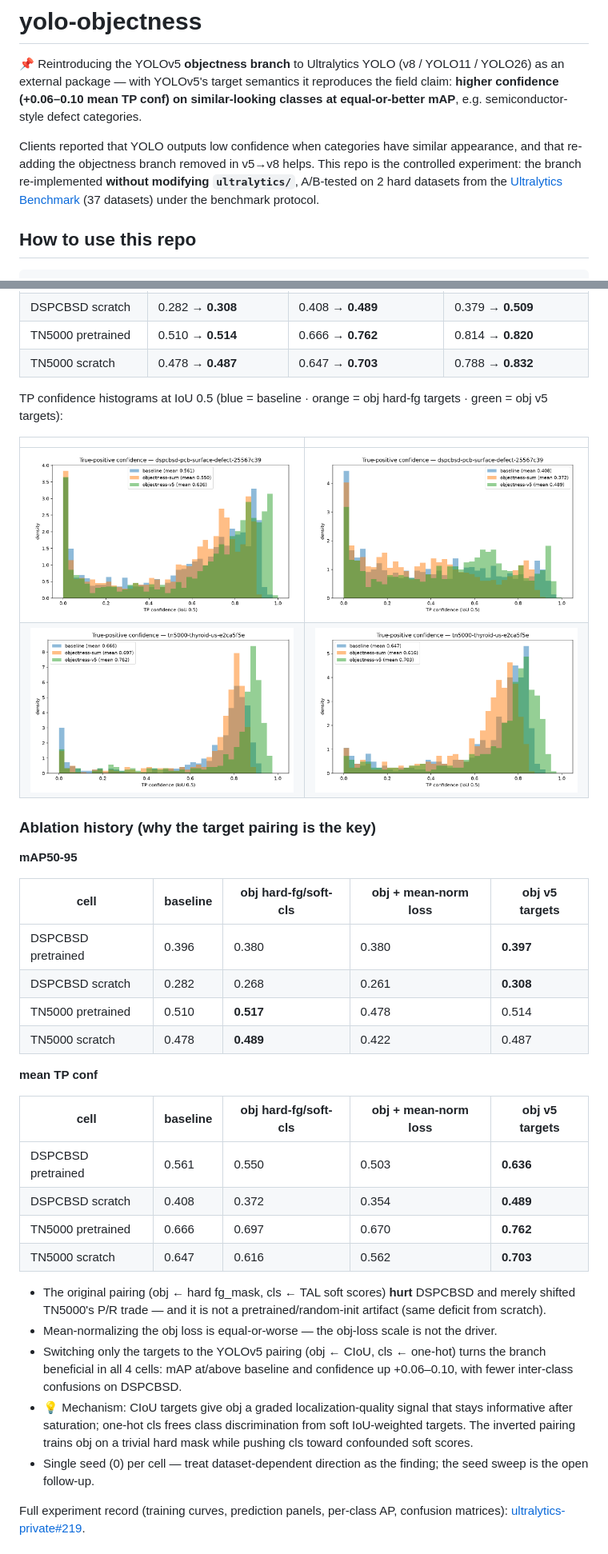
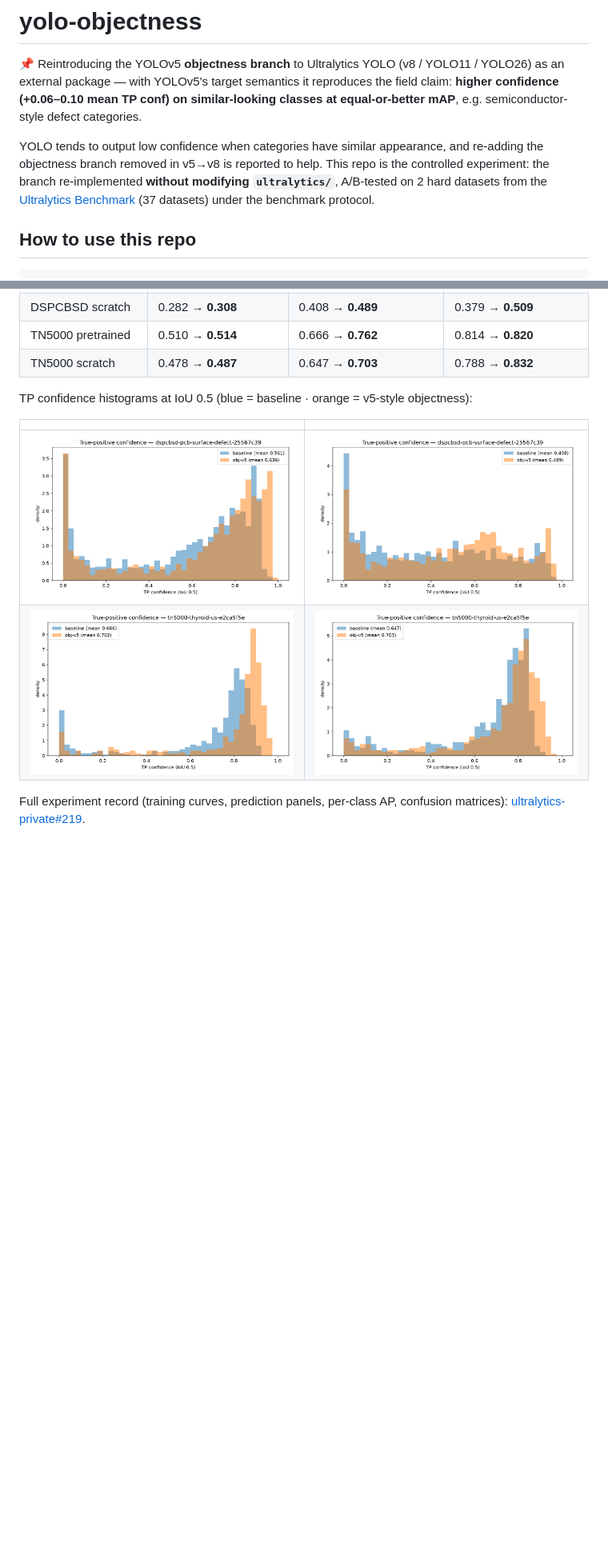
Before and after one commit to Laughing-q/yolo-objectness, a Markdown page: README.md, 2 parts joined by grey strips. Shown at 80% size. GitHub-like rendering; pictures changed too: assets/tpconf-v5t-dspcbsd-pretrained.png, assets/tpconf-v5t-dspcbsd-scratch.png, assets/tpconf-v5t-tn5000-pretrained.png; blank space fills up the shorter version.

Commit message:
Streamline README: drop ablations and client wording, 2-way comparison charts

```diff
--- a/README.md
+++ b/README.md
@@ -2,7 +2,7 @@
 
 📌 Reintroducing the YOLOv5 **objectness branch** to Ultralytics YOLO (v8 / YOLO11 / YOLO26) as an external package — with YOLOv5's target semantics it reproduces the field claim: **higher confidence (+0.06–0.10 mean TP conf) on similar-looking classes at equal-or-better mAP**, e.g. semiconductor-style defect categories.
 
-Clients reported that YOLO outputs low confidence when categories have similar appearance, and that re-adding the objectness branch removed in v5→v8 helps. This repo is the controlled experiment: the branch re-implemented **without modifying `ultralytics/`**, A/B-tested on 2 hard datasets from the [Ultralytics Benchmark](https://github.com/ultralytics/ultralytics) (37 datasets) under the benchmark protocol.
+YOLO tends to output low confidence when categories have similar appearance, and re-adding the objectness branch removed in v5→v8 is reported to help. This repo is the controlled experiment: the branch re-implemented **without modifying `ultralytics/`**, A/B-tested on 2 hard datasets from the [Ultralytics Benchmark](https://github.com/ultralytics/ultralytics) (37 datasets) under the benchmark protocol.
 
 ## How to use this repo
 
@@ -104,38 +104,12 @@ flowchart TB
 | TN5000 pretrained | 0.510 → **0.514** | 0.666 → **0.762** | 0.814 → **0.820** |
 | TN5000 scratch | 0.478 → **0.487** | 0.647 → **0.703** | 0.788 → **0.832** |
 
-TP confidence histograms at IoU 0.5 (blue = baseline · orange = obj hard-fg targets · green = obj v5 targets):
+TP confidence histograms at IoU 0.5 (blue = baseline · orange = v5-style objectness):
 
 | | |
 |---|---|
 | ![dspcbsd pretrained](assets/tpconf-v5t-dspcbsd-pretrained.png) | ![dspcbsd scratch](assets/tpconf-v5t-dspcbsd-scratch.png) |
 | ![tn5000 pretrained](assets/tpconf-v5t-tn5000-pretrained.png) | ![tn5000 scratch](assets/tpconf-v5t-tn5000-scratch.png) |
-
-### Ablation history (why the target pairing is the key)
-
-**mAP50-95**
-
-| cell | baseline | obj hard-fg/soft-cls | obj + mean-norm loss | obj v5 targets |
-|---|---|---|---|---|
-| DSPCBSD pretrained | 0.396 | 0.380 | 0.380 | **0.397** |
-| DSPCBSD scratch | 0.282 | 0.268 | 0.261 | **0.308** |
-| TN5000 pretrained | 0.510 | **0.517** | 0.478 | 0.514 |
-| TN5000 scratch | 0.478 | **0.489** | 0.422 | 0.487 |
-
-**mean TP conf**
-
-| cell | baseline | obj hard-fg/soft-cls | obj + mean-norm loss | obj v5 targets |
-|---|---|---|---|---|
-| DSPCBSD pretrained | 0.561 | 0.550 | 0.503 | **0.636** |
-| DSPCBSD scratch | 0.408 | 0.372 | 0.354 | **0.489** |
-| TN5000 pretrained | 0.666 | 0.697 | 0.670 | **0.762** |
-| TN5000 scratch | 0.647 | 0.616 | 0.562 | **0.703** |
-
-- The original pairing (obj ← hard fg_mask, cls ← TAL soft scores) **hurt** DSPCBSD and merely shifted TN5000's P/R trade — and it is not a pretrained/random-init artifact (same deficit from scratch).
-- Mean-normalizing the obj loss is equal-or-worse — the obj-loss scale is not the driver.
-- Switching only the targets to the YOLOv5 pairing (obj ← CIoU, cls ← one-hot) turns the branch beneficial in all 4 cells: mAP at/above baseline and confidence up +0.06–0.10, with fewer inter-class confusions on DSPCBSD.
-- 💡 Mechanism: CIoU targets give obj a graded localization-quality signal that stays informative after saturation; one-hot cls frees class discrimination from soft IoU-weighted targets. The inverted pairing trains obj on a trivial hard mask while pushing cls toward confounded soft scores.
-- Single seed (0) per cell — treat dataset-dependent direction as the finding; the seed sweep is the open follow-up.
 
 Full experiment record (training curves, prediction panels, per-class AP, confusion matrices): [ultralytics-private#219](https://github.com/ultralytics/ultralytics-private/issues/219).
 
```
Also changed, not shown: other parts of README.md (+1 -1 lines).
